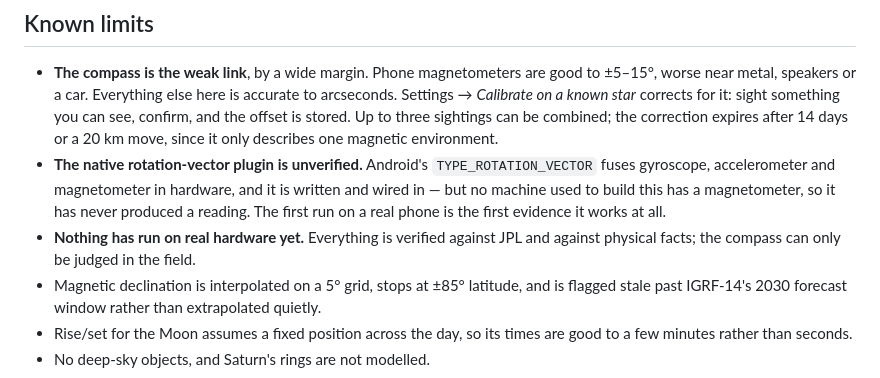
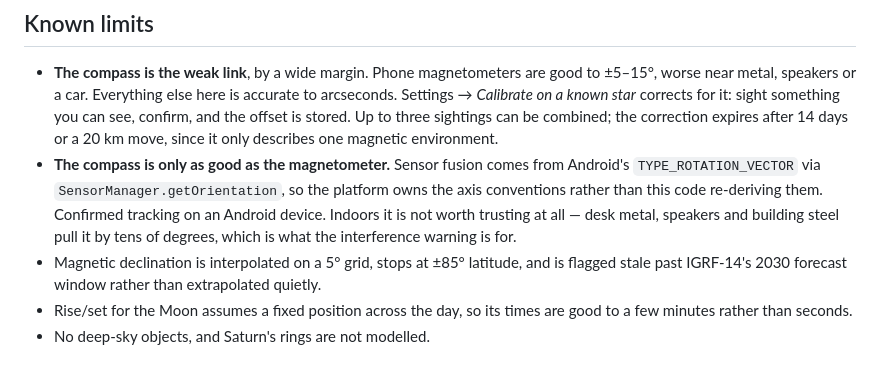
Before and after one commit to Anushthegamer/stargaze, a Markdown page: README.md, the part around the change. GitHub-like rendering.

Commit message:
Record that the compass path is confirmed on a device
The 'unverified' and 'nothing has run on real hardware yet' entries
were true when written and are not any more: the native sensor path
tracks correctly on an Android phone. Replaces both with what is still
genuinely a limit -- the magnetometer itself, and how badly indoor
metal degrades it.

```diff
--- a/README.md
+++ b/README.md
@@ -215,13 +215,12 @@ won't see it" is useful; vanishing is not.
   sight something you can see, confirm, and the offset is stored. Up to three
   sightings can be combined; the correction expires after 14 days or a 20 km
   move, since it only describes one magnetic environment.
-- **The native rotation-vector plugin is unverified.** Android's
-  `TYPE_ROTATION_VECTOR` fuses gyroscope, accelerometer and magnetometer in
-  hardware, and it is written and wired in — but no machine used to build this
-  has a magnetometer, so it has never produced a reading. The first run on a real
-  phone is the first evidence it works at all.
-- **Nothing has run on real hardware yet.** Everything is verified against JPL
-  and against physical facts; the compass can only be judged in the field.
+- **The compass is only as good as the magnetometer.** Sensor fusion comes from
+  Android's `TYPE_ROTATION_VECTOR` via `SensorManager.getOrientation`, so the
+  platform owns the axis conventions rather than this code re-deriving them.
+  Confirmed tracking on an Android device. Indoors it is not worth trusting at
+  all — desk metal, speakers and building steel pull it by tens of degrees,
+  which is what the interference warning is for.
 - Magnetic declination is interpolated on a 5° grid, stops at ±85° latitude, and
   is flagged stale past IGRF-14's 2030 forecast window rather than extrapolated
   quietly.
```
